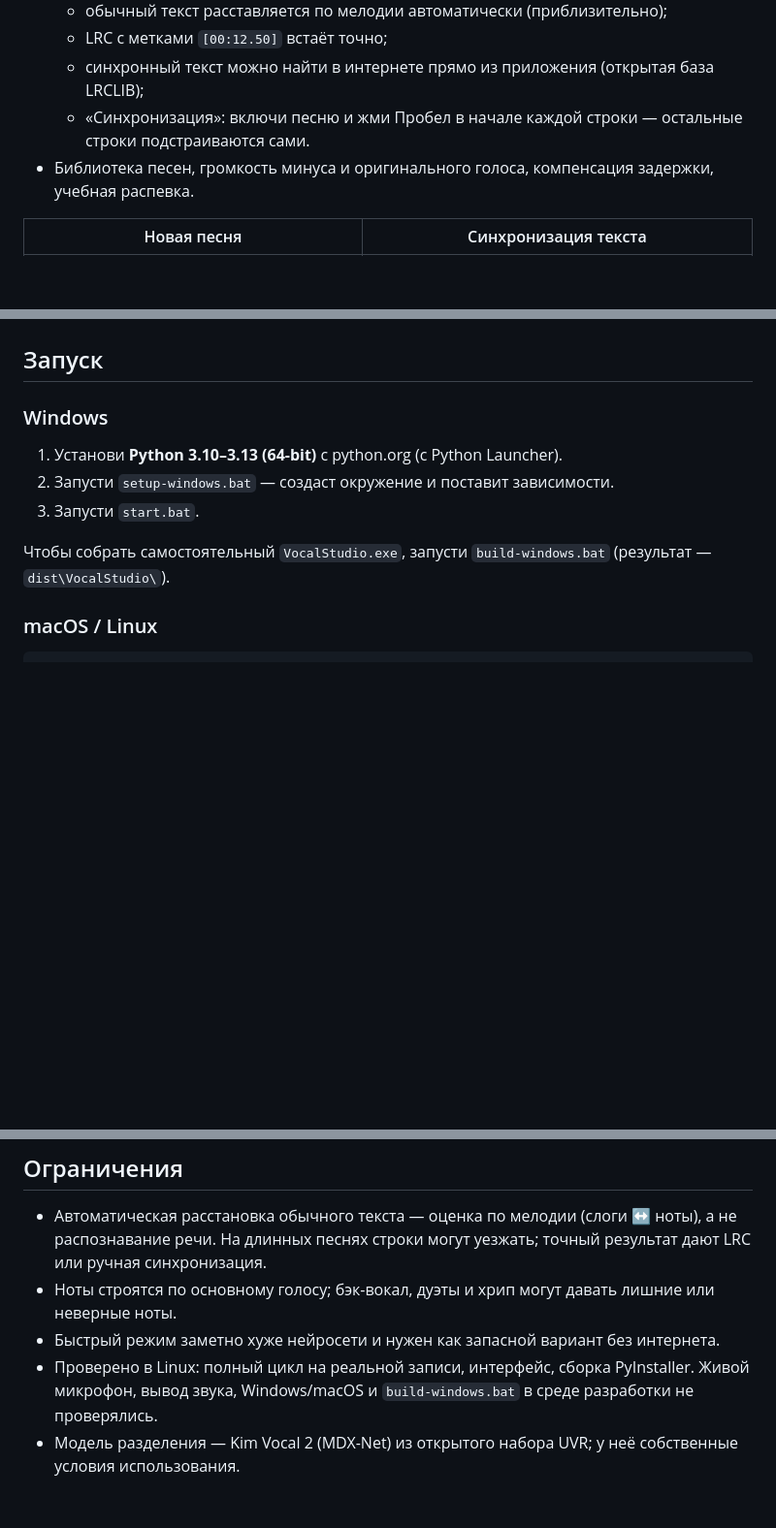
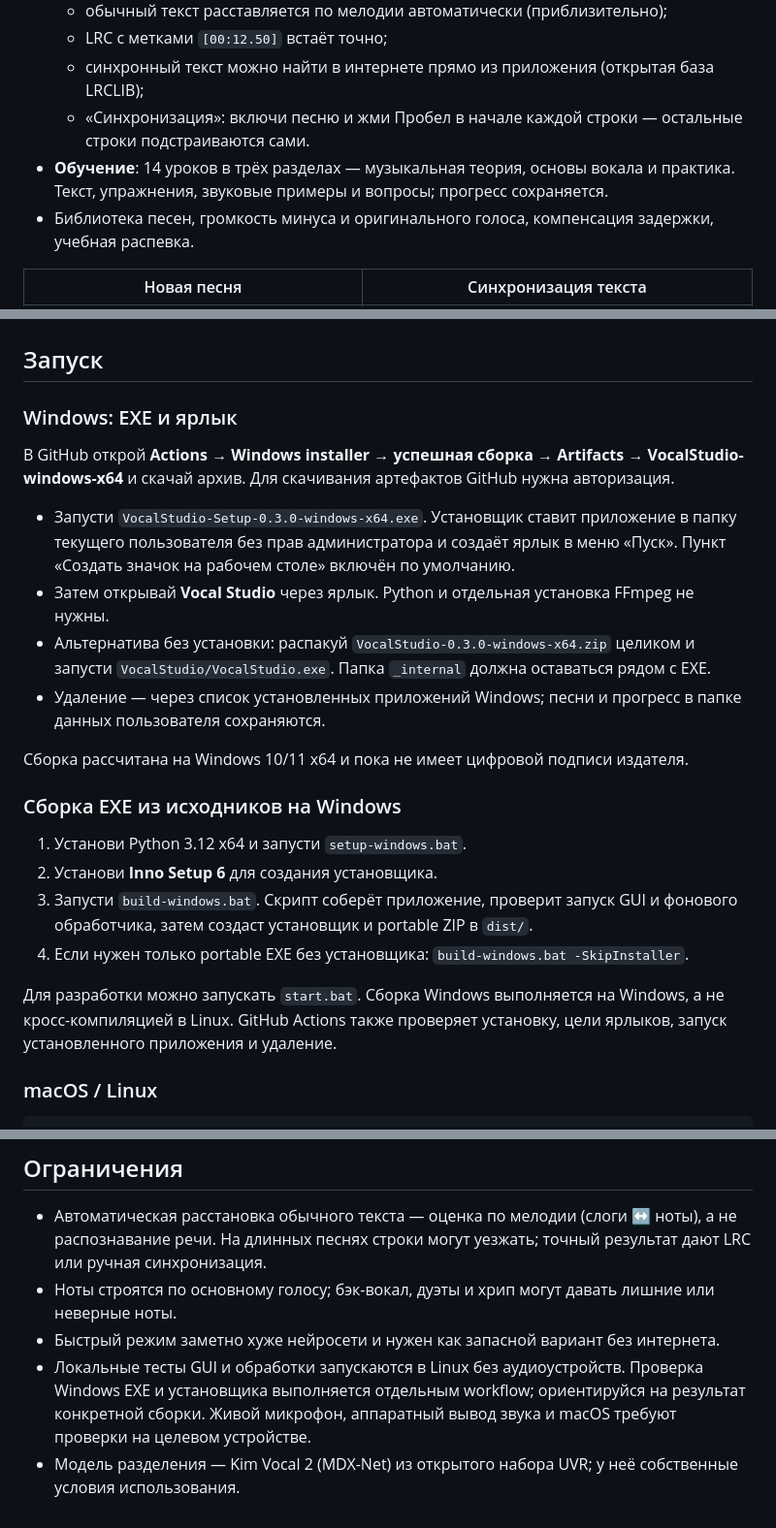
Before and after one commit to spikyspike777-cmd/vocal, a Markdown page: README.md, 3 parts joined by grey strips. Shown at 97% size. GitHub-like rendering; blank space fills up the shorter version.

```diff
--- a/README.md
+++ b/README.md
@@ -15,6 +15,7 @@
   - LRC с метками `[00:12.50]` встаёт точно;
   - синхронный текст можно найти в интернете прямо из приложения (открытая база LRCLIB);
   - «Синхронизация»: включи песню и жми Пробел в начале каждой строки — остальные строки подстраиваются сами.
+- **Обучение**: 14 уроков в трёх разделах — музыкальная теория, основы вокала и практика. Текст, упражнения, звуковые примеры и вопросы; прогресс сохраняется.
 - Библиотека песен, громкость минуса и оригинального голоса, компенсация задержки, учебная распевка.
 
 | Новая песня | Синхронизация текста |
@@ -23,13 +24,25 @@
 
 ## Запуск
 
-### Windows
+### Windows: EXE и ярлык
 
-1. Установи **Python 3.10–3.13 (64-bit)** с python.org (с Python Launcher).
-2. Запусти `setup-windows.bat` — создаст окружение и поставит зависимости.
-3. Запусти `start.bat`.
+В GitHub открой **Actions → Windows installer → успешная сборка → Artifacts → VocalStudio-windows-x64** и скачай архив. Для скачивания артефактов GitHub нужна авторизация.
 
-Чтобы собрать самостоятельный `VocalStudio.exe`, запусти `build-windows.bat` (результат — `dist\VocalStudio\`).
+- Запусти `VocalStudio-Setup-0.3.0-windows-x64.exe`. Установщик ставит приложение в папку текущего пользователя без прав администратора и создаёт ярлык в меню «Пуск». Пункт «Создать значок на рабочем столе» включён по умолчанию.
+- Затем открывай **Vocal Studio** через ярлык. Python и отдельная установка FFmpeg не нужны.
+- Альтернатива без установки: распакуй `VocalStudio-0.3.0-windows-x64.zip` целиком и запусти `VocalStudio/VocalStudio.exe`. Папка `_internal` должна оставаться рядом с EXE.
+- Удаление — через список установленных приложений Windows; песни и прогресс в папке данных пользователя сохраняются.
+
+Сборка рассчитана на Windows 10/11 x64 и пока не имеет цифровой подписи издателя.
+
+### Сборка EXE из исходников на Windows
+
+1. Установи Python 3.12 x64 и запусти `setup-windows.bat`.
+2. Установи **Inno Setup 6** для создания установщика.
+3. Запусти `build-windows.bat`. Скрипт соберёт приложение, проверит запуск GUI и фонового обработчика, затем создаст установщик и portable ZIP в `dist/`.
+4. Если нужен только portable EXE без установщика: `build-windows.bat -SkipInstaller`.
+
+Для разработки можно запускать `start.bat`. Сборка Windows выполняется на Windows, а не кросс-компиляцией в Linux. GitHub Actions также проверяет установку, цели ярлыков, запуск установленного приложения и удаление.
 
 ### macOS / Linux
 
@@ -101,5 +128,5 @@ QT_QPA_PLATFORM=offscreen .venv/bin/python -m pytest -q
 - Автоматическая расстановка обычного текста — оценка по мелодии (слоги ↔ ноты), а не распознавание речи. На длинных песнях строки могут уезжать; точный результат дают LRC или ручная синхронизация.
 - Ноты строятся по основному голосу; бэк-вокал, дуэты и хрип могут давать лишние или неверные ноты.
 - Быстрый режим заметно хуже нейросети и нужен как запасной вариант без интернета.
-- Проверено в Linux: полный цикл на реальной записи, интерфейс, сборка PyInstaller. Живой микрофон, вывод звука, Windows/macOS и `build-windows.bat` в среде разработки не проверялись.
+- Локальные тесты GUI и обработки запускаются в Linux без аудиоустройств. Проверка Windows EXE и установщика выполняется отдельным workflow; ориентируйся на результат конкретной сборки. Живой микрофон, аппаратный вывод звука и macOS требуют проверки на целевом устройстве.
 - Модель разделения — Kim Vocal 2 (MDX-Net) из открытого набора UVR; у неё собственные условия использования.
```
Also changed, not shown: other parts of README.md (+15 -1 lines), docs/learning.png (added), 13 other files.
